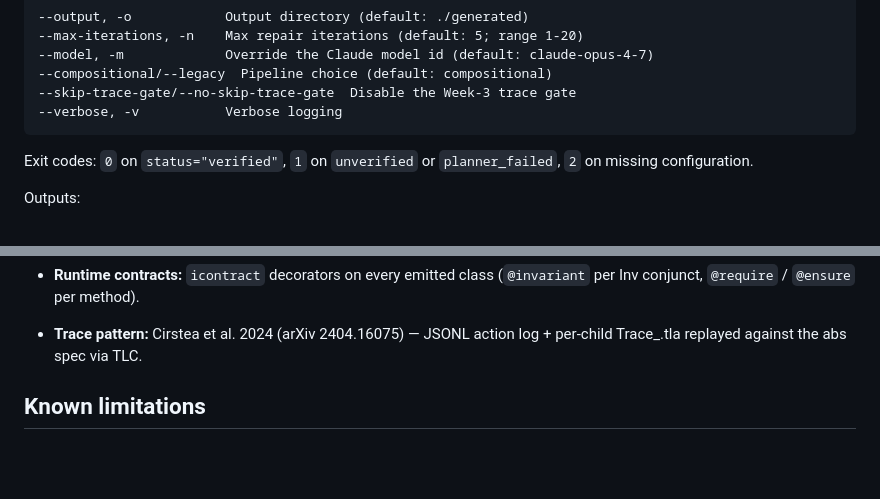
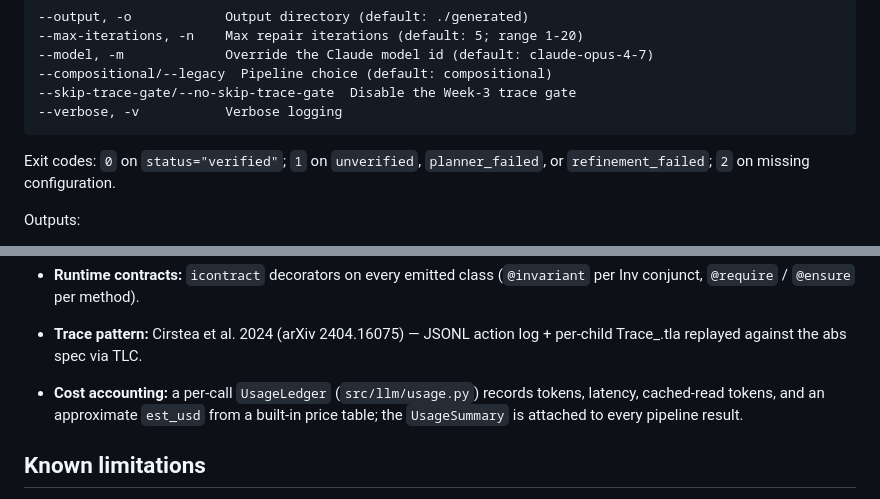
Before and after one commit to harryo583/agentic-python-verifier, a Markdown page: README.md, 2 parts joined by grey strips. Drawn GitHub-style; blank space fills up the shorter version.

````diff
--- a/README.md
+++ b/README.md
@@ -174,8 +193,8 @@ Options:
 --verbose, -v           Verbose logging
 ```
 
-Exit codes: `0` on `status="verified"`, `1` on `unverified` or
-`planner_failed`, `2` on missing configuration.
+Exit codes: `0` on `status="verified"`; `1` on `unverified`, `planner_failed`,
+or `refinement_failed`; `2` on missing configuration.
 
 Outputs:
 
@@ -302,6 +362,9 @@ pytest tests/test_e2e.py
   (`@invariant` per Inv conjunct, `@require` / `@ensure` per method).
 - **Trace pattern:** Cirstea et al. 2024 (arXiv 2404.16075) — JSONL action
   log + per-child Trace_<Name>.tla replayed against the abs spec via TLC.
+- **Cost accounting:** a per-call `UsageLedger` (`src/llm/usage.py`) records
+  tokens, latency, cached-read tokens, and an approximate `est_usd` from a
+  built-in price table; the `UsageSummary` is attached to every pipeline result.
 
 ## Known limitations
 
````
Also changed, not shown: other parts of README.md (+67 -7 lines).
